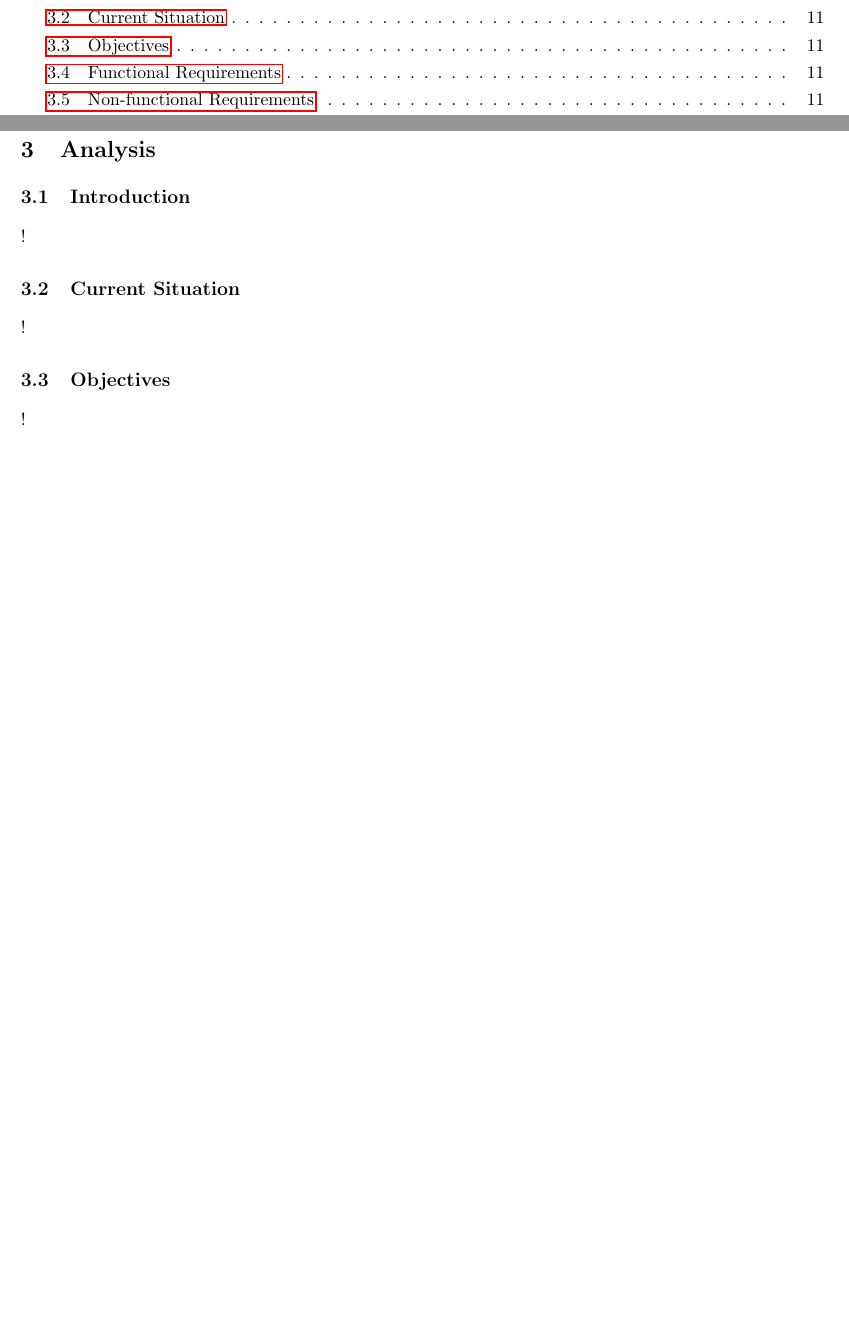
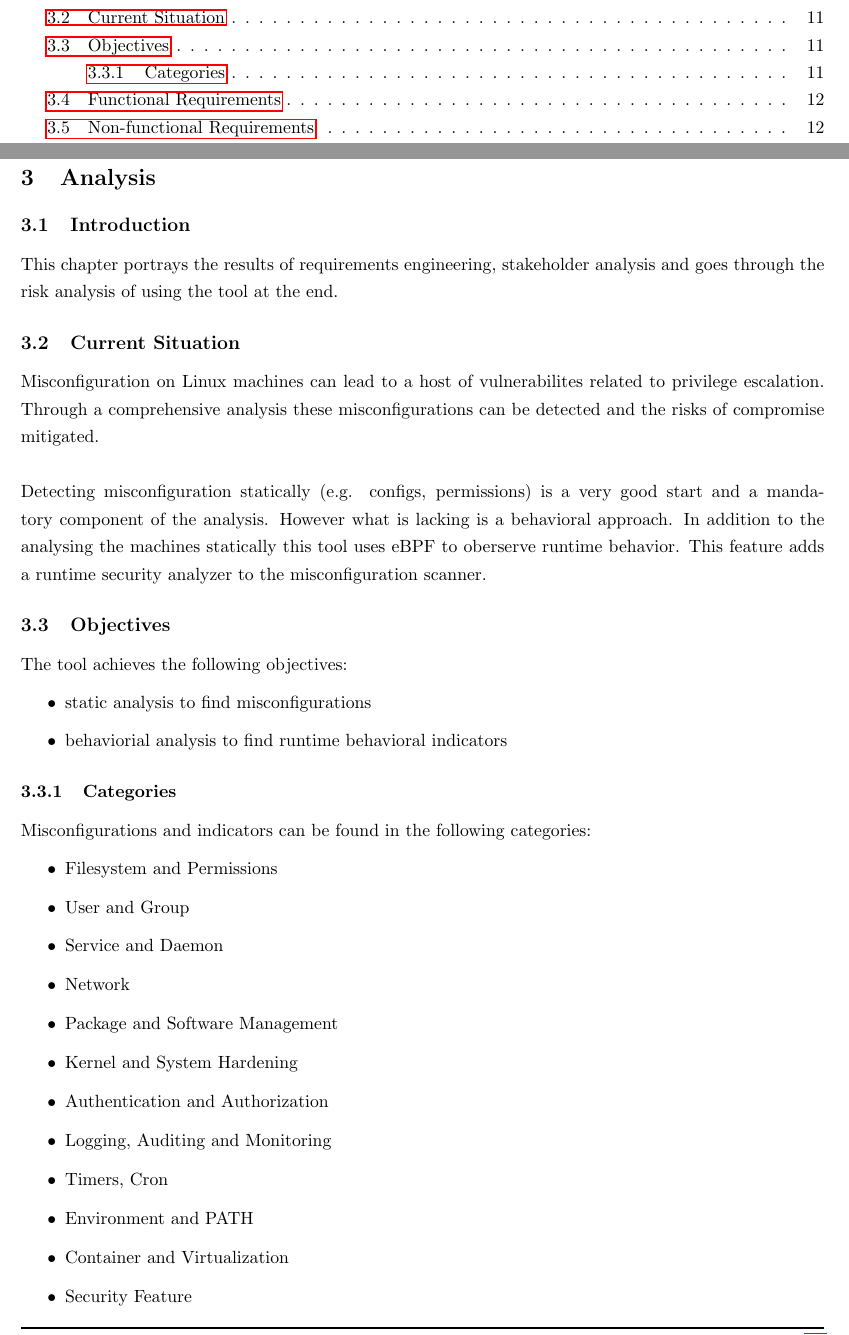
Before and after one commit to Evy-Durden/EWP-Project, a LaTeX document (main.tex, which reads chapters/chapter3_analysis.tex): two parts of pages 1 and 11 of 15, joined at a grey line, cut so that both start at the same text, the shorter picture padded with empty space. Compiled offline with pdfLaTeX.

Commit message:
First draft and ideas for the analysis chapter

```diff
--- a/chapters/chapter3_analysis.tex
+++ b/chapters/chapter3_analysis.tex
@@ -2,15 +2,39 @@
 
 \subsection{Introduction}
 
-!
+This chapter portrays the results of requirements engineering, stakeholder analysis and goes through the risk analysis of using the tool at the end.
 
 \subsection{Current Situation}
 
-!
+Misconfiguration on Linux machines can lead to a host of vulnerabilites related to privilege escalation. Through a comprehensive analysis these misconfigurations can be detected and the risks of compromise mitigated.\newline\newline Detecting misconfiguration statically (e.g. configs, permissions) is a very good start and a mandatory component of the analysis. However what is lacking is a behavioral approach. In addition to the analysing the machines statically this tool uses eBPF to oberserve runtime behavior. This feature adds a runtime security analyzer to the misconfiguration scanner.
 
 \subsection{Objectives}
 
-!
+The tool achieves the following objectives:
+
+\begin{itemize}
+	\item static analysis to find misconfigurations
+	\item behaviorial analysis to find runtime behavioral indicators
+\end{itemize}
+
+\subsubsection{Categories}
+
+Misconfigurations and indicators can be found in the following categories:
+
+\begin{itemize}
+	\item Filesystem and Permissions
+	\item User and Group
+	\item Service and Daemon
+	\item Network
+	\item Package and Software Management
+	\item Kernel and System Hardening
+	\item Authentication and Authorization
+	\item Logging, Auditing and Monitoring
+	\item Timers, Cron
+	\item Environment and PATH
+	\item Container and Virtualization
+	\item Security Feature
+\end{itemize}
 
 \subsection{Functional Requirements}
 
```
Also changed, not shown: chapters/chapter3_analysis.tex (2 more changed lines).
